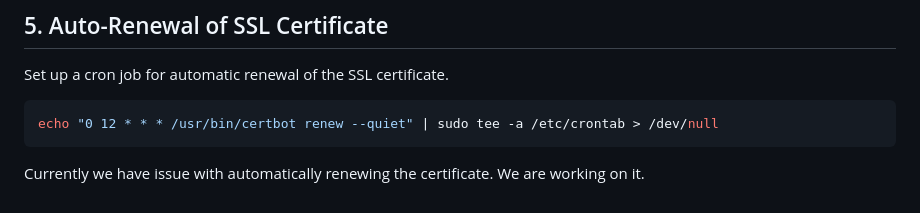
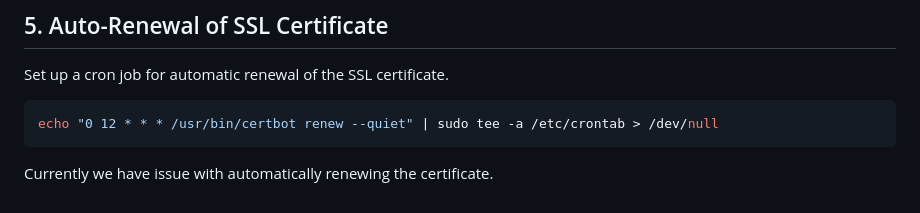
Before and after one commit to pullpath/PP-AI-Service, a Markdown page: README.md, the part around the change. GitHub-like rendering.

````diff
--- a/README.md
+++ b/README.md
@@ -110,4 +110,4 @@ Set up a cron job for automatic renewal of the SSL certificate.
 echo "0 12 * * * /usr/bin/certbot renew --quiet" | sudo tee -a /etc/crontab > /dev/null
 ```
 
-Currently we have issue with automatically renewing the certificate. We are working on it.
+Currently we have issue with automatically renewing the certificate.
````
